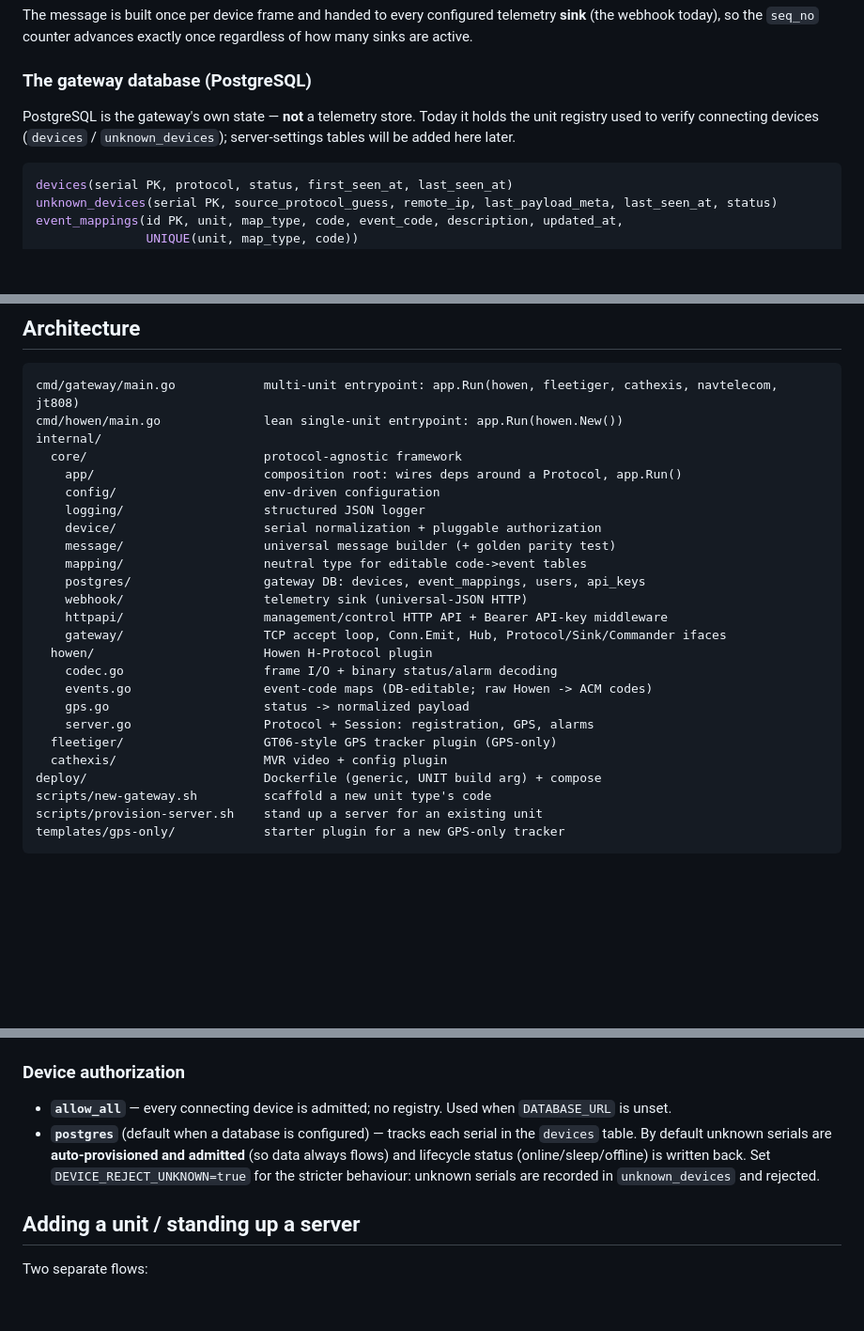
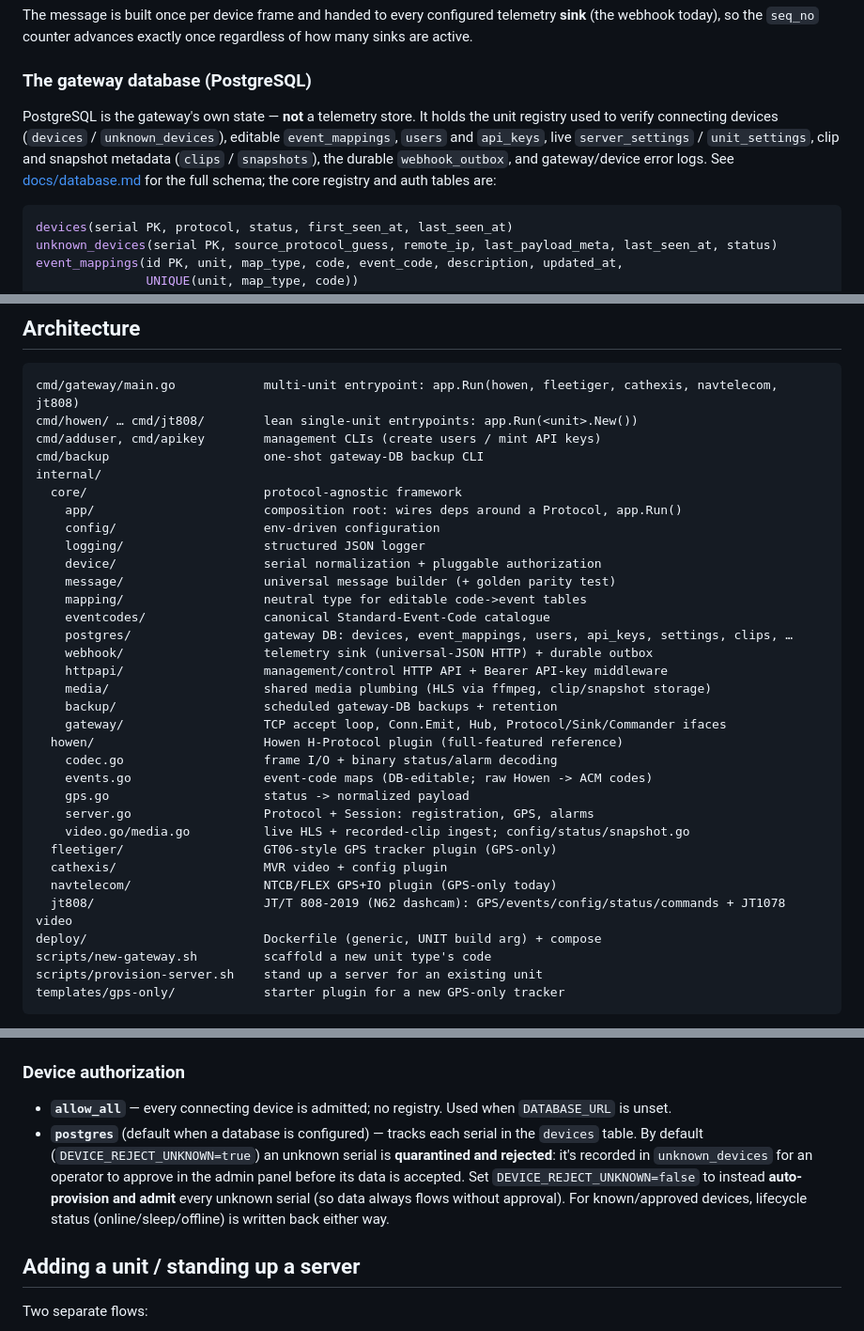
Before and after one commit to FlexoZA/go-gateway, a Markdown page: README.md, 3 parts joined by grey strips. Shown at 94% size. Rendered like a GitHub page; blank space fills up the shorter version.

````diff
--- a/README.md
+++ b/README.md
@@ -77,9 +77,13 @@ once regardless of how many sinks are active.
 
 ### The gateway database (PostgreSQL)
 
-PostgreSQL is the gateway's own state — **not** a telemetry store. Today it holds
-the unit registry used to verify connecting devices (`devices` /
-`unknown_devices`); server-settings tables will be added here later.
+PostgreSQL is the gateway's own state — **not** a telemetry store. It holds the
+unit registry used to verify connecting devices (`devices` / `unknown_devices`),
+editable `event_mappings`, `users` and `api_keys`, live `server_settings` /
+`unit_settings`, clip and snapshot metadata (`clips` / `snapshots`), the durable
+`webhook_outbox`, and gateway/device error logs. See
+[docs/database.md](docs/database.md) for the full schema; the core registry and
+auth tables are:
 
 ```sql
 devices(serial PK, protocol, status, first_seen_at, last_seen_at)
@@ -187,7 +194,9 @@ node tools/gen-webhook-golden.mjs /path/to/dfm-mvr-gateway
 
 ```
 cmd/gateway/main.go            multi-unit entrypoint: app.Run(howen, fleetiger, cathexis, navtelecom, jt808)
-cmd/howen/main.go              lean single-unit entrypoint: app.Run(howen.New())
+cmd/howen/ … cmd/jt808/        lean single-unit entrypoints: app.Run(<unit>.New())
+cmd/adduser, cmd/apikey        management CLIs (create users / mint API keys)
+cmd/backup                     one-shot gateway-DB backup CLI
 internal/
   core/                        protocol-agnostic framework
     app/                       composition root: wires deps around a Protocol, app.Run()
@@ -196,17 +205,23 @@ internal/
     device/                    serial normalization + pluggable authorization
     message/                   universal message builder (+ golden parity test)
     mapping/                   neutral type for editable code->event tables
-    postgres/                  gateway DB: devices, event_mappings, users, api_keys
-    webhook/                   telemetry sink (universal-JSON HTTP)
+    eventcodes/                canonical Standard-Event-Code catalogue
+    postgres/                  gateway DB: devices, event_mappings, users, api_keys, settings, clips, …
+    webhook/                   telemetry sink (universal-JSON HTTP) + durable outbox
     httpapi/                   management/control HTTP API + Bearer API-key middleware
+    media/                     shared media plumbing (HLS via ffmpeg, clip/snapshot storage)
+    backup/                    scheduled gateway-DB backups + retention
     gateway/                   TCP accept loop, Conn.Emit, Hub, Protocol/Sink/Commander ifaces
-  howen/                       Howen H-Protocol plugin
+  howen/                       Howen H-Protocol plugin (full-featured reference)
     codec.go                   frame I/O + binary status/alarm decoding
     events.go                  event-code maps (DB-editable; raw Howen -> ACM codes)
     gps.go                     status -> normalized payload
     server.go                  Protocol + Session: registration, GPS, alarms
+    video.go/media.go          live HLS + recorded-clip ingest; config/status/snapshot.go
   fleetiger/                   GT06-style GPS tracker plugin (GPS-only)
   cathexis/                    MVR video + config plugin
+  navtelecom/                  NTCB/FLEX GPS+IO plugin (GPS-only today)
+  jt808/                       JT/T 808-2019 (N62 dashcam): GPS/events/config/status/commands + JT1078 video
 deploy/                        Dockerfile (generic, UNIT build arg) + compose
 scripts/new-gateway.sh         scaffold a new unit type's code
 scripts/provision-server.sh    stand up a server for an existing unit
@@ -301,10 +334,12 @@ A multi-unit process shares one config; each unit takes its own device port via
 - **`allow_all`** — every connecting device is admitted; no registry. Used when
   `DATABASE_URL` is unset.
 - **`postgres`** (default when a database is configured) — tracks each serial in
-  the `devices` table. By default unknown serials are **auto-provisioned and
-  admitted** (so data always flows) and lifecycle status (online/sleep/offline)
-  is written back. Set `DEVICE_REJECT_UNKNOWN=true` for the stricter behaviour:
-  unknown serials are recorded in `unknown_devices` and rejected.
+  the `devices` table. By default (`DEVICE_REJECT_UNKNOWN=true`) an unknown serial
+  is **quarantined and rejected**: it's recorded in `unknown_devices` for an
+  operator to approve in the admin panel before its data is accepted. Set
+  `DEVICE_REJECT_UNKNOWN=false` to instead **auto-provision and admit** every
+  unknown serial (so data always flows without approval). For known/approved
+  devices, lifecycle status (online/sleep/offline) is written back either way.
 
 ## Adding a unit / standing up a server
 
````
Also changed, not shown: other parts of README.md (+27 -6 lines).
